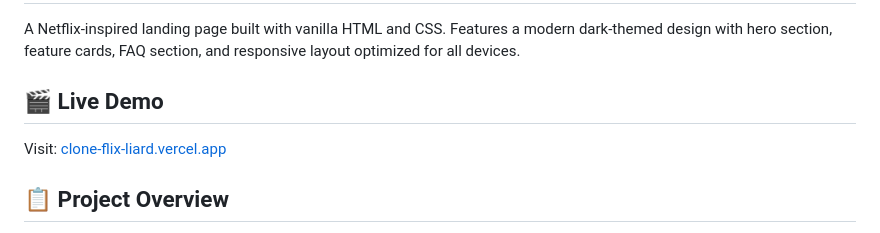
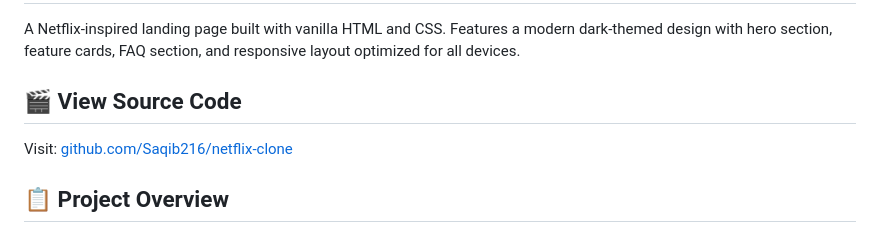
Before and after one commit to Saqib216/netflix-clone, a Markdown page: README.md, the part around one of its changes. GitHub-like rendering.

Commit message:
updated live demo link to source code in README.md and corrected portfolio URL

```diff
--- a/README.md
+++ b/README.md
@@ -2,9 +2,9 @@
 
 A Netflix-inspired landing page built with vanilla HTML and CSS. Features a modern dark-themed design with hero section, feature cards, FAQ section, and responsive layout optimized for all devices.
 
-## 🎬 Live Demo
+## 🎬 View Source Code
 
-Visit: [clone-flix-liard.vercel.app](https://clone-flix-liard.vercel.app/)
+Visit: [github.com/Saqib216/netflix-clone](https://github.com/Saqib216/netflix-clone)
 
 ## 📋 Project Overview
 
```
Also changed, not shown: other parts of README.md (+1 -1 lines).
